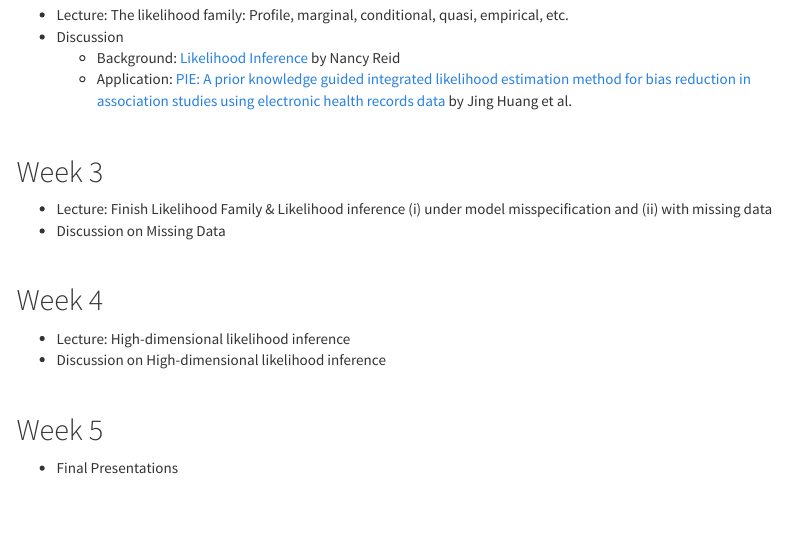
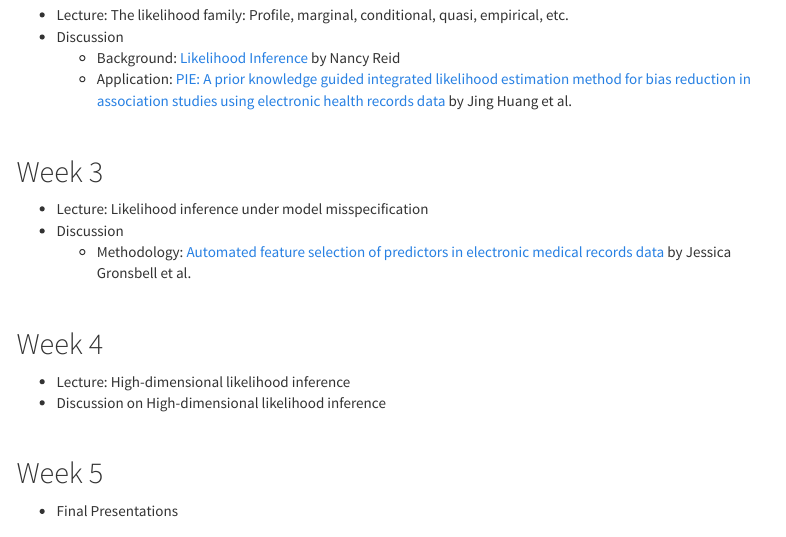
Before and after one commit to jlgrons/STA4508-LikelihoodInference, an R Markdown document (schedule.Rmd): the page in a window 1100 px wide, from 260 px down. Rendered offline with R 4.5, knitr and Pandoc, with nearby package versions; menus at the side of the page are left out.

Commit message:
Add paper for next week.

```diff
--- a/schedule.Rmd
+++ b/schedule.Rmd
@@ -29,10 +29,9 @@ knitr::opts_chunk$set(warning = F, message = F)
 <br>
 
 ## Week 3
-  - Lecture: Finish Likelihood Family & Likelihood inference (i) under model misspecification and (ii) with missing data
-  - Discussion on Missing Data
-
-  <!-- (1) [You want me to analyze data I don't have? Are you insane?](https://www.ncbi.nlm.nih.gov/pmc/articles/PMC4198883/) by Xiao-Li Meng and (2) [Maximum likelihood estimation with missing outcomes: From simplicity to complexity](https://www.ncbi.nlm.nih.gov/pmc/articles/PMC6879193/) by Stuart Baker -->
+  - Lecture: Likelihood inference under model misspecification
+  - Discussion
+    - Methodology: [Automated feature selection of predictors in electronic medical records data](https://pubmed.ncbi.nlm.nih.gov/30353541/) by Jessica Gronsbell et al.
 
 <br>
 
```
Also changed, not shown: schedule.Rmd (4 more changed lines).
